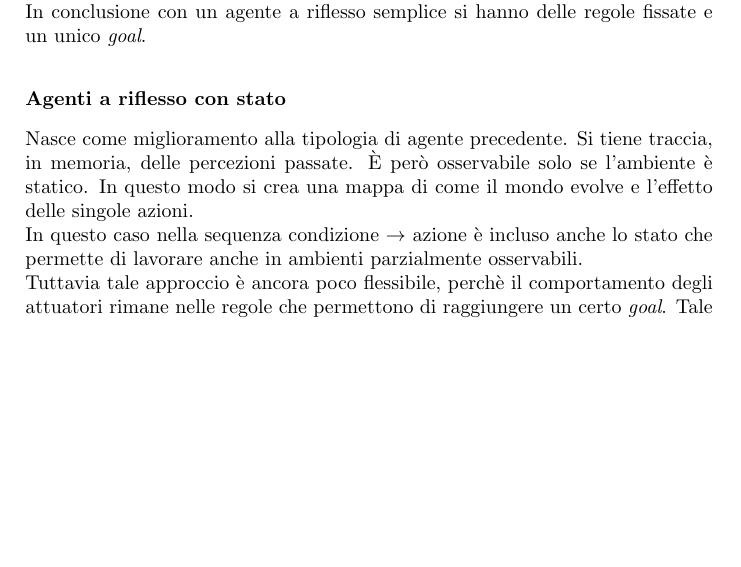
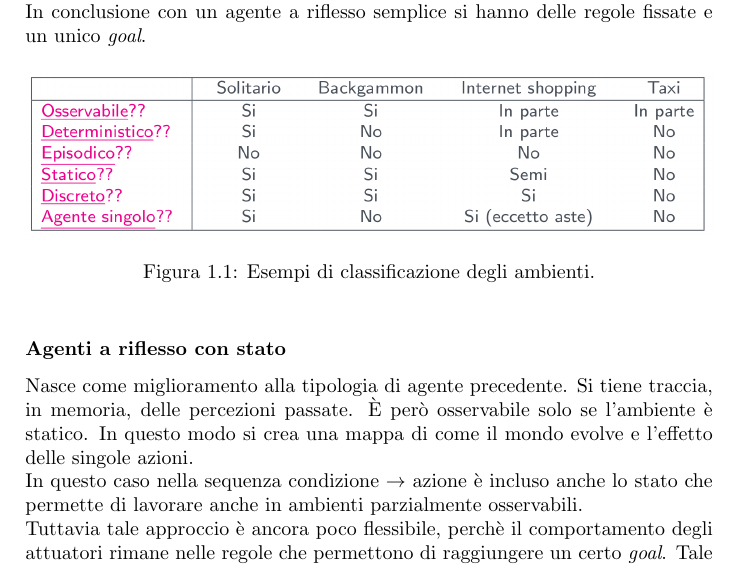
Before and after one commit to esignor/LaureaMagistrale, a LaTeX book (AI/riassunto_lezioni.tex): part of page 4 of 9, cut so that both start at the same text, the shorter picture padded with empty space. Compiled offline with pdfLaTeX.

Commit message:
Aggiunta figure ambienti

```diff
--- a/AI/riassunto_lezioni.tex
+++ b/AI/riassunto_lezioni.tex
@@ -77,6 +77,14 @@ Sulla base delle informazioni percepite dai sensori, si seleziona la regola, dun
 Tuttavia vi \`e un problema. Se l'ambiente \`e parzialmente osservabile, l'agente pu\`o fallire. Se, difatti, cambia qualche situazione di contorno si pu\`o ritrovare all'interno di un \textit{loop} (come nel caso di un ragnetto in un labirinto portato sempre a sinistra che poi per qualche motivo si trova a dover svoltare a destra). A tale inconveniente si pu\`o reagire con una scelta \textit{random}.\\
 In conclusione con un agente a riflesso semplice si hanno delle regole fissate e un unico \textit{goal}.
 
+\begin{figure}[H]
+\centering
+  \includegraphics[width=1\linewidth]{./images/esempi-ambiente.png}
+  \caption{Esempi di classificazione degli ambienti.}
+   \label{fig: esempi-ambiente}
+\end{figure}
+\noindent
+
 \subsubsection{Agenti a riflesso con stato}
 Nasce come miglioramento alla tipologia di agente precedente. Si tiene traccia, in memoria, delle percezioni passate. \`E per\`o osservabile solo se l'ambiente \`e statico. In questo modo si crea una mappa di come il mondo evolve e l'effetto delle singole azioni.\\
 In questo caso nella sequenza condizione $\rightarrow$ azione \`e incluso anche lo stato che permette di lavorare anche in ambienti parzialmente osservabili.\\
```
Also changed, not shown: AI/images/esempi-ambiente.png (added), AI/riassunto_lezioni.pdf.
